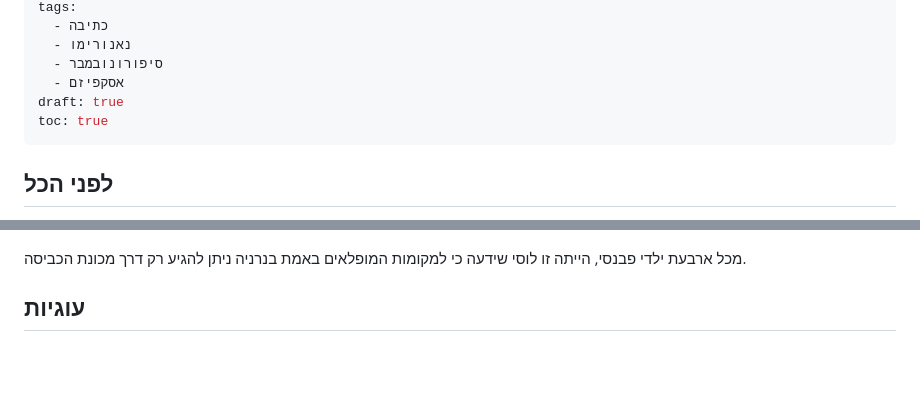
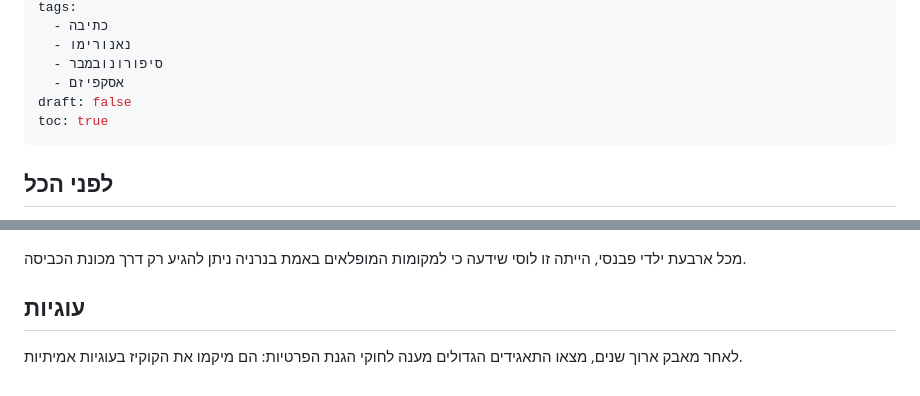
Before and after one commit to aizenimr/frustrated-writer, a Markdown page: content/post/2023-11-30-נובמברונים-2023.md, 2 parts joined by grey strips. Rendered like a GitHub page; blank space fills up the shorter version.

Commit message:
פירסום פוסט חדש: נובמברונים 2023

```diff
--- a/content/post/2023-12-01-נובמברונים-2023.md
+++ b/content/post/2023-11-30-נובמברונים-2023.md
@@ -12,7 +12,7 @@ tags:
   - נאנורימו
   - סיפורונובמבר
   - אסקפיזם
-draft: true
+draft: false
 toc: true
 ---
 ## לפני הכל
@@ -310,3 +310,4 @@ toc: true
 ## כביסה
 מכל ארבעת ילדי פבנסי, הייתה זו לוסי שידעה כי למקומות המופלאים באמת בנרניה ניתן להגיע רק דרך מכונת הכביסה.
 ## עוגיות
+לאחר מאבק ארוך שנים, מצאו התאגידים הגדולים מענה לחוקי הגנת הפרטיות: הם מיקמו את הקוקיז בעוגיות אמיתיות.
```
Also changed, not shown: other parts of content/post/2023-11-30-נובמברונים-2023.md (+2 -2 lines).
